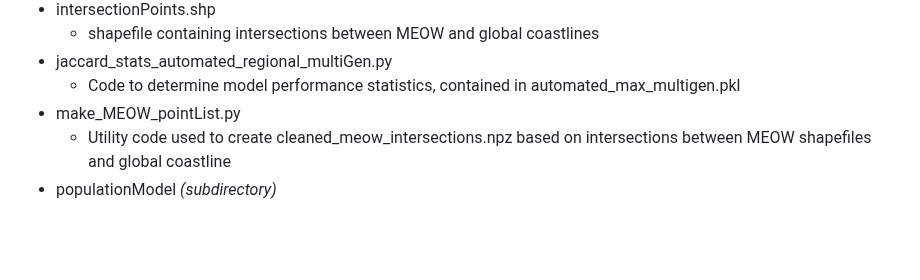
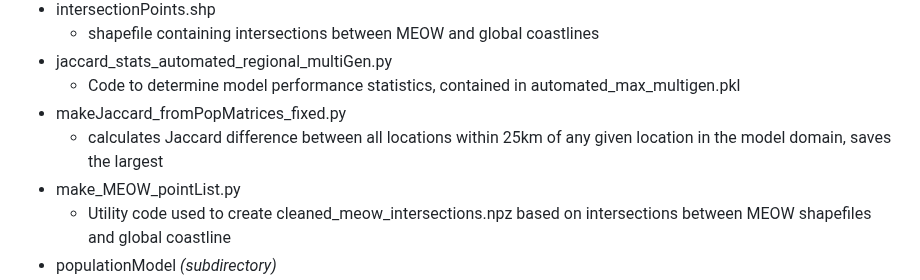
Before and after one commit to wlush/circulationBiogeography, a Markdown page: README.md, the part around the change. GitHub-like rendering; blank space fills up the shorter version.

Commit message:
Update README.md
added jaccard calcs

```diff
--- a/README.md
+++ b/README.md
@@ -89,6 +89,8 @@ This directory contains files used to run and analyze the global neutral populat
   - shapefile containing intersections between MEOW and global coastlines
 - jaccard_stats_automated_regional_multiGen.py
   - Code to determine model performance statistics, contained in automated_max_multigen.pkl
+- makeJaccard_fromPopMatrices_fixed.py
+   - calculates Jaccard difference between all locations within 25km of any given location in the model domain, saves the largest
 - make_MEOW_pointList.py
   - Utility code used to create cleaned_meow_intersections.npz based on intersections between MEOW shapefiles and global coastline
 - populationModel _(subdirectory)_
```
